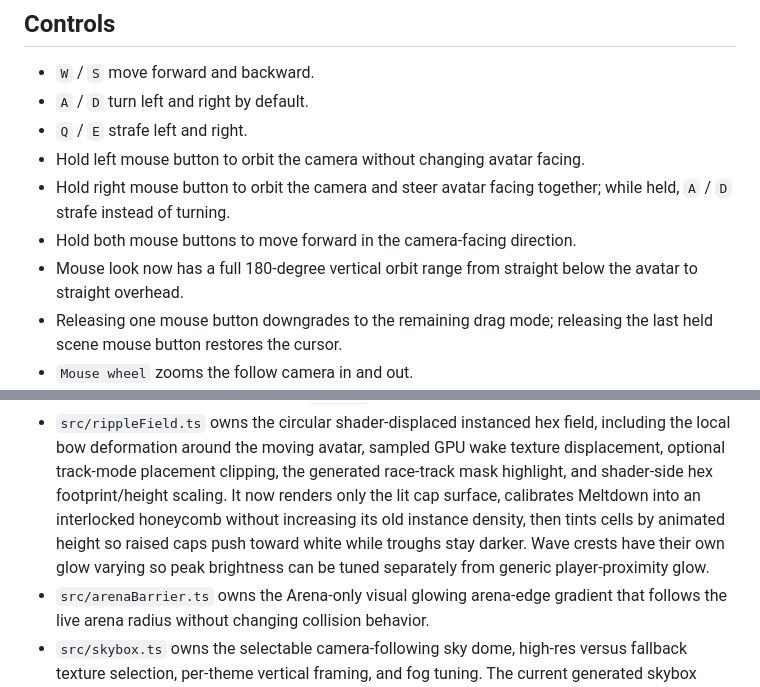
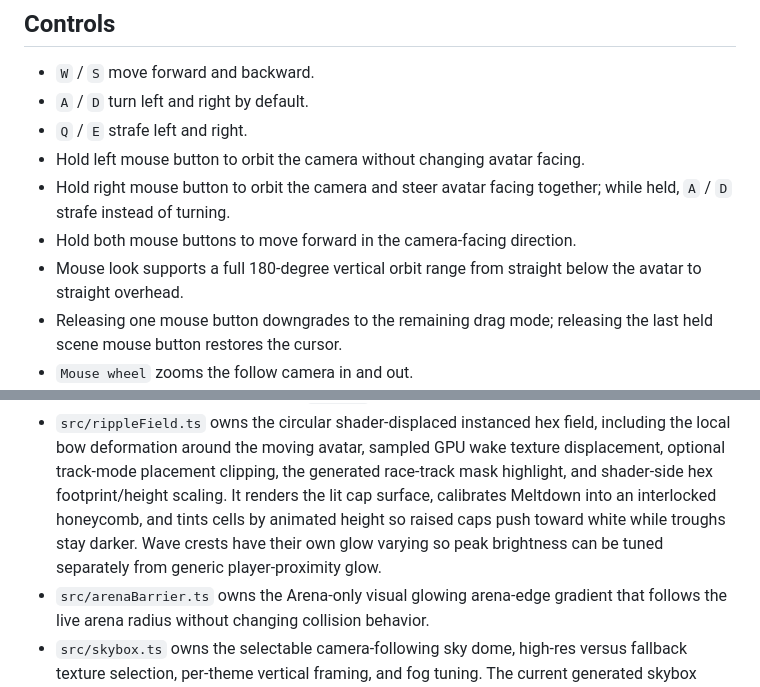
Before and after one commit to apolito53/project-ripples, a Markdown page: README.md, 2 parts joined by grey strips. Rendered like a GitHub page.

```diff
--- a/README.md
+++ b/README.md
@@ -38,7 +38,7 @@ mode directly.
 - Hold right mouse button to orbit the camera and steer avatar facing together;
   while held, `A` / `D` strafe instead of turning.
 - Hold both mouse buttons to move forward in the camera-facing direction.
-- Mouse look now has a full 180-degree vertical orbit range from straight below
+- Mouse look supports a full 180-degree vertical orbit range from straight below
   the avatar to straight overhead.
 - Releasing one mouse button downgrades to the remaining drag mode; releasing
   the last held scene mouse button restores the cursor.
@@ -215,12 +249,10 @@ Versioning:
   including the local bow deformation around the moving avatar, sampled GPU
   wake texture displacement, optional track-mode placement clipping, the
   generated race-track mask highlight, and shader-side hex footprint/height
-  scaling. It now renders only the lit cap
-  surface, calibrates Meltdown into an interlocked honeycomb without increasing
-  its old instance density, then tints cells by animated height so raised caps
-  push toward white while troughs stay darker. Wave crests have their own glow
-  varying so peak brightness can be tuned separately from generic
-  player-proximity glow.
+  scaling. It renders the lit cap surface, calibrates Meltdown into an
+  interlocked honeycomb, and tints cells by animated height so raised caps push
+  toward white while troughs stay darker. Wave crests have their own glow varying
+  so peak brightness can be tuned separately from generic player-proximity glow.
 - `src/arenaBarrier.ts` owns the Arena-only visual glowing arena-edge gradient
   that follows the live arena radius without changing collision behavior.
 - `src/skybox.ts` owns the selectable camera-following sky dome, high-res versus
```
Also changed, not shown: other parts of README.md (+103 -70 lines), CODEBASE_INDEX.md (+2 -0 lines), FRAME_RATE_TIMING_NOTES.md (added, +387 -0 lines).
